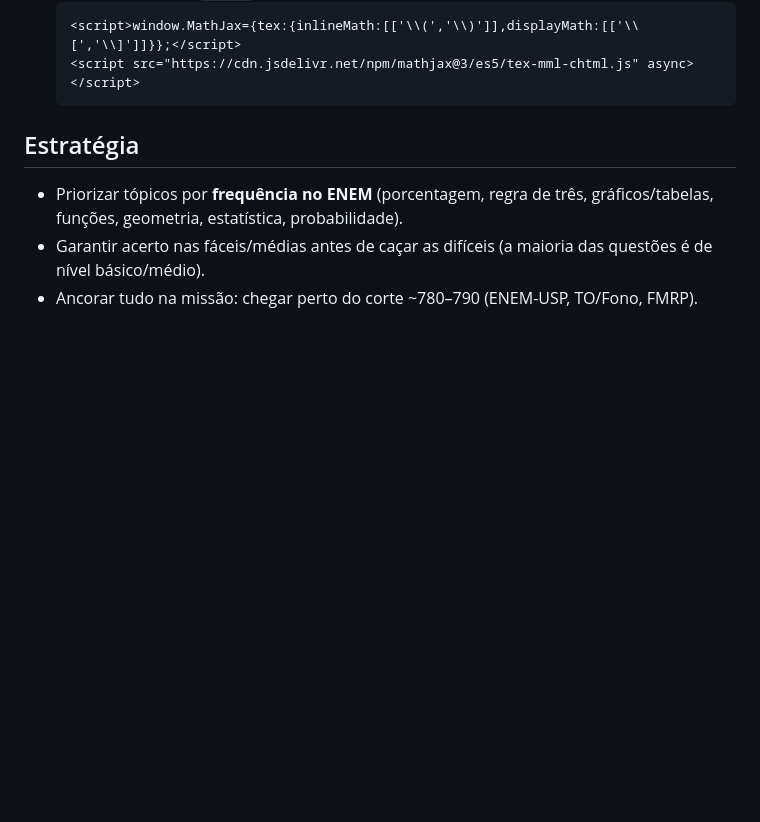
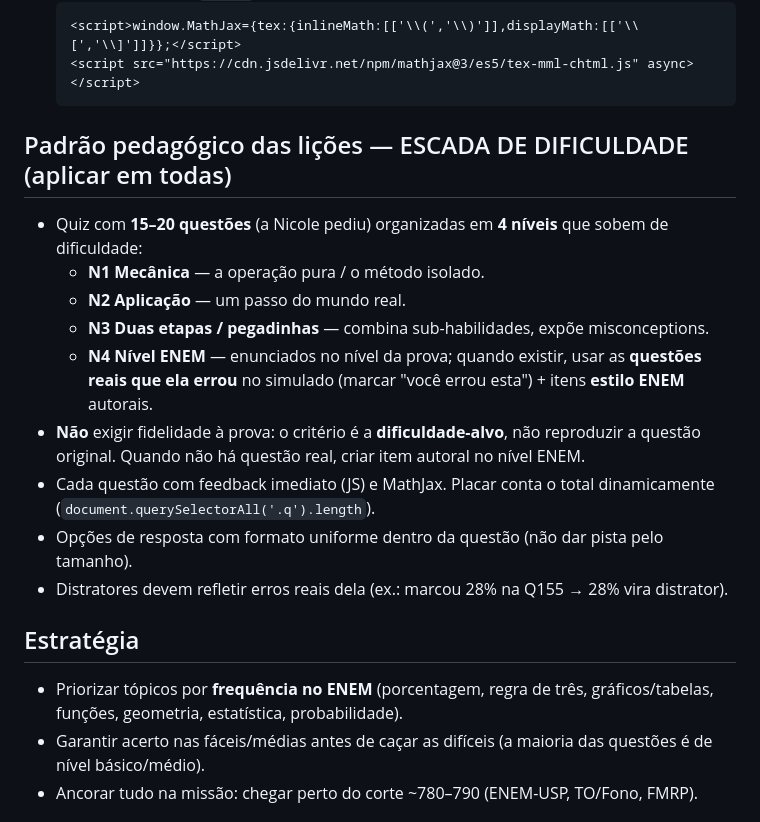
Before and after one commit to ftrajano/acompanhamento_enem-nicole, a Markdown page: NOTES.md, the part around the change. GitHub-like rendering; blank space fills up the shorter version.

Commit message:
Registra padrão da escada de dificuldade no NOTES
Co-Authored-By: Claude Opus 4.8 (1M context) <noreply@anthropic.com>

````diff
--- a/NOTES.md
+++ b/NOTES.md
@@ -19,6 +19,17 @@
   <script>window.MathJax={tex:{inlineMath:[['\\(','\\)']],displayMath:[['\\[','\\]']]}};</script>
   <script src="https://cdn.jsdelivr.net/npm/mathjax@3/es5/tex-mml-chtml.js" async></script>
   ```
+
+## Padrão pedagógico das lições — ESCADA DE DIFICULDADE (aplicar em todas)
+- Quiz com **15–20 questões** (a Nicole pediu) organizadas em **4 níveis** que sobem de dificuldade:
+  - **N1 Mecânica** — a operação pura / o método isolado.
+  - **N2 Aplicação** — um passo do mundo real.
+  - **N3 Duas etapas / pegadinhas** — combina sub-habilidades, expõe misconceptions.
+  - **N4 Nível ENEM** — enunciados no nível da prova; quando existir, usar as **questões reais que ela errou** no simulado (marcar "você errou esta") + itens **estilo ENEM** autorais.
+- **Não** exigir fidelidade à prova: o critério é a **dificuldade-alvo**, não reproduzir a questão original. Quando não há questão real, criar item autoral no nível ENEM.
+- Cada questão com feedback imediato (JS) e MathJax. Placar conta o total dinamicamente (`document.querySelectorAll('.q').length`).
+- Opções de resposta com formato uniforme dentro da questão (não dar pista pelo tamanho).
+- Distratores devem refletir erros reais dela (ex.: marcou 28% na Q155 → 28% vira distrator).
 
 ## Estratégia
 - Priorizar tópicos por **frequência no ENEM** (porcentagem, regra de três, gráficos/tabelas, funções, geometria, estatística, probabilidade).
````
